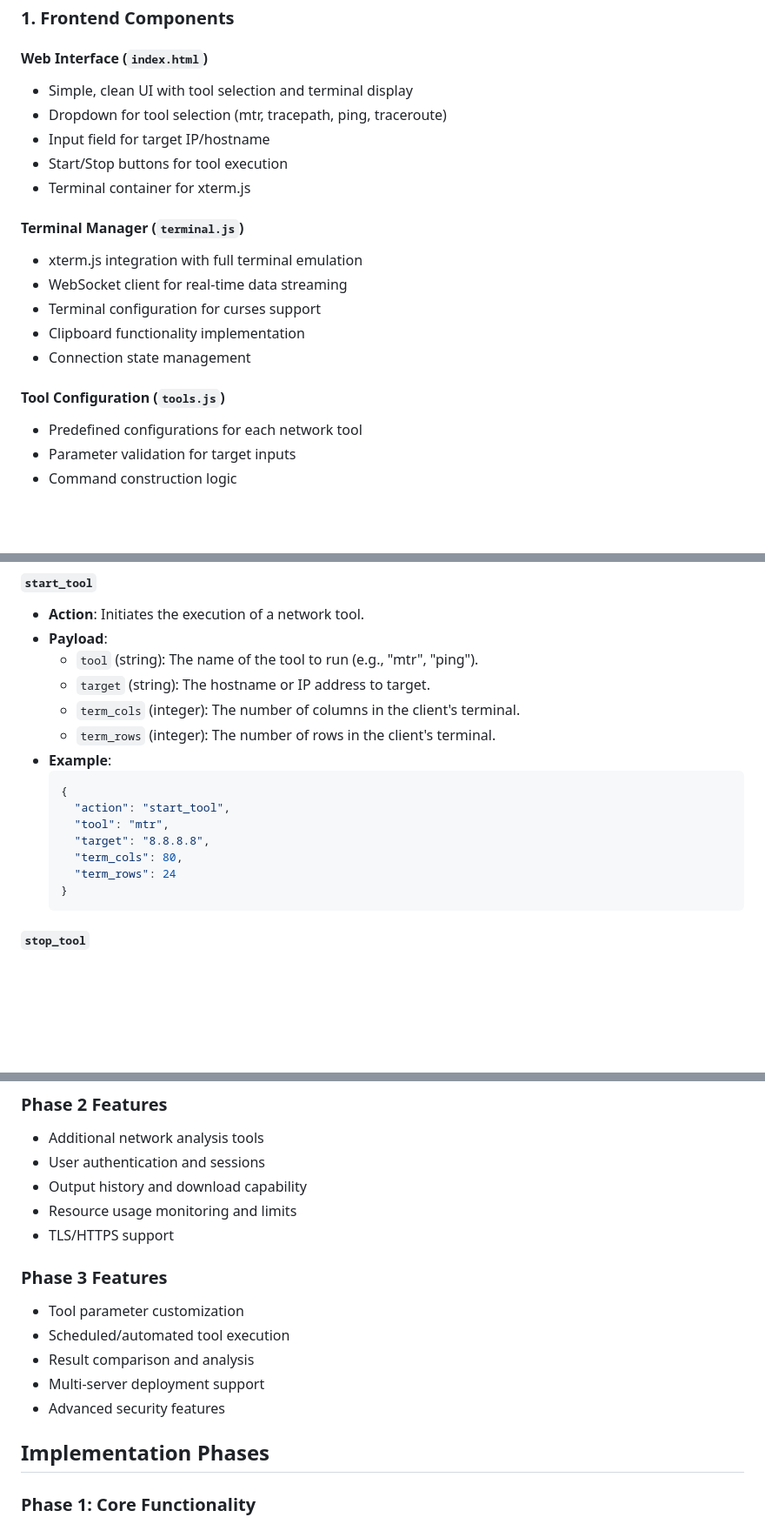
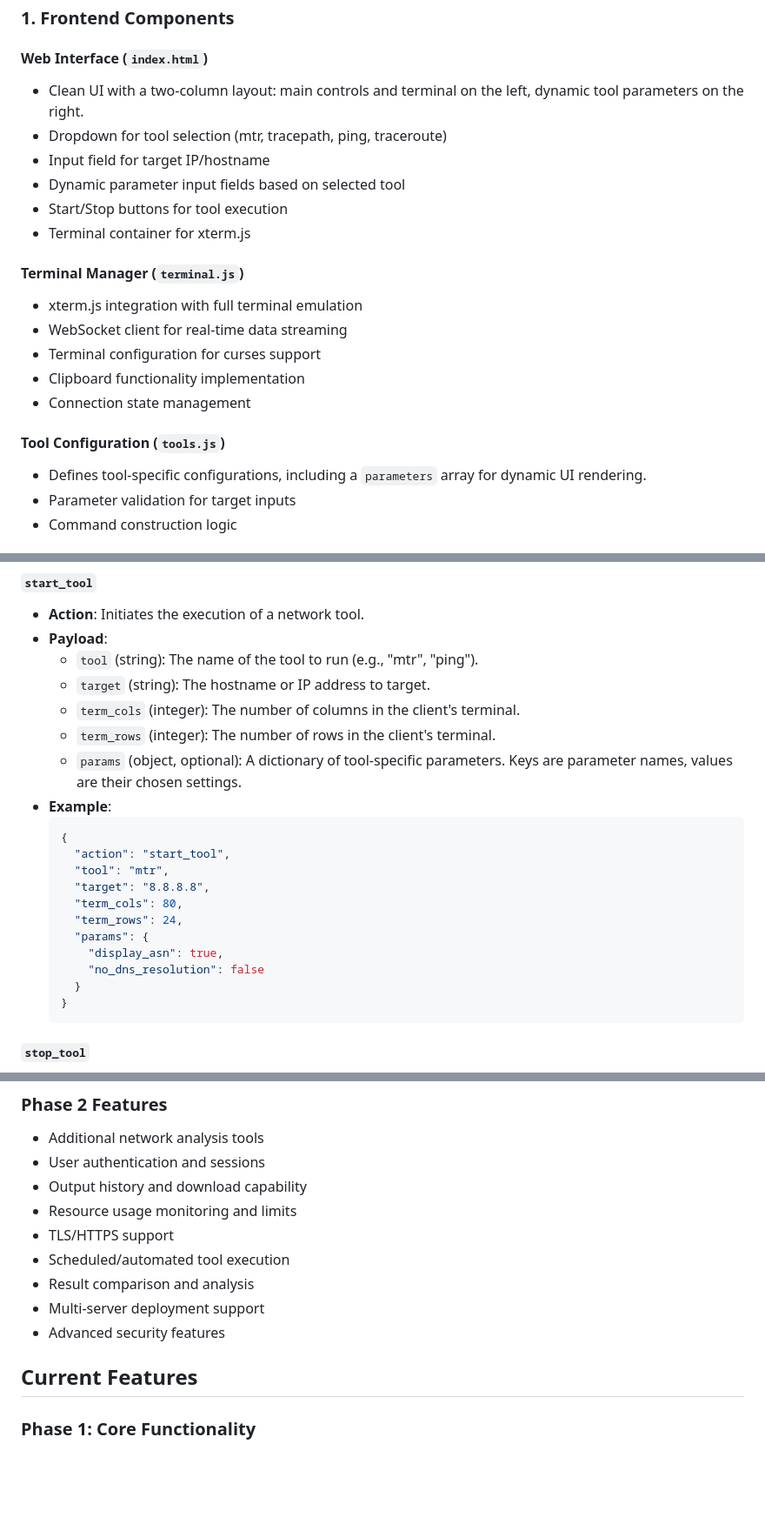
Before and after one commit to fadenb/mtronaut, a Markdown page: docs/architecture.md, 3 parts joined by grey strips. Shown: that part at 87% size. GitHub-like rendering; blank space fills up the shorter version.

Commit message:
docs: Update documentation to reflect current state

````diff
--- a/docs/architecture.md
+++ b/docs/architecture.md
@@ -83,9 +84,10 @@ graph TB
 ### 1. Frontend Components
 
 #### Web Interface (`index.html`)
-- Simple, clean UI with tool selection and terminal display
+- Clean UI with a two-column layout: main controls and terminal on the left, dynamic tool parameters on the right.
 - Dropdown for tool selection (mtr, tracepath, ping, traceroute)
 - Input field for target IP/hostname
+- Dynamic parameter input fields based on selected tool
 - Start/Stop buttons for tool execution
 - Terminal container for xterm.js
 
@@ -97,7 +99,7 @@ graph TB
 - Connection state management
 
 #### Tool Configuration (`tools.js`)
-- Predefined configurations for each network tool
+- Defines tool-specific configurations, including a `parameters` array for dynamic UI rendering.
 - Parameter validation for target inputs
 - Command construction logic
 
@@ -207,6 +209,7 @@ Messages sent from the client to the server are JSON objects with an `action` ke
   - `target` (string): The hostname or IP address to target.
   - `term_cols` (integer): The number of columns in the client's terminal.
   - `term_rows` (integer): The number of rows in the client's terminal.
+  - `params` (object, optional): A dictionary of tool-specific parameters. Keys are parameter names, values are their chosen settings.
 - **Example**:
   ```json
   {
@@ -214,7 +217,11 @@ Messages sent from the client to the server are JSON objects with an `action` ke
     "tool": "mtr",
     "target": "8.8.8.8",
     "term_cols": 80,
-    "term_rows": 24
+    "term_rows": 24,
+    "params": {
+      "display_asn": true,
+      "no_dns_resolution": false
+    }
   }
   ```
 
@@ -396,15 +443,12 @@ mtronaut/
 - Output history and download capability
 - Resource usage monitoring and limits
 - TLS/HTTPS support
-
-### Phase 3 Features
-- Tool parameter customization
 - Scheduled/automated tool execution
 - Result comparison and analysis
 - Multi-server deployment support
 - Advanced security features
 
-## Implementation Phases
+## Current Features
 
 ### Phase 1: Core Functionality
 1. Basic FastAPI server with WebSocket support
````
Also changed, not shown: other parts of docs/architecture.md (+45 -3 lines), docs/todo.md (+12 -11 lines).
